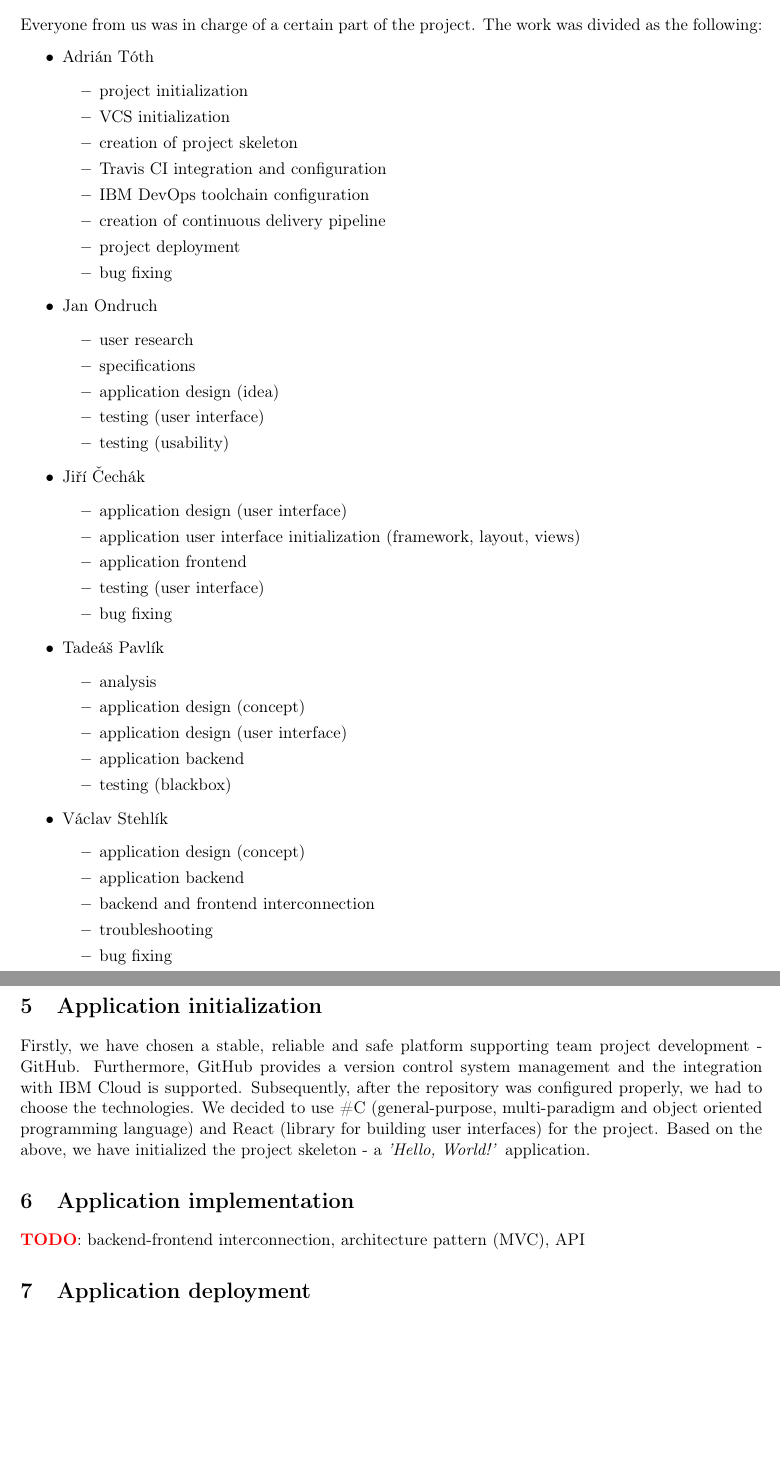
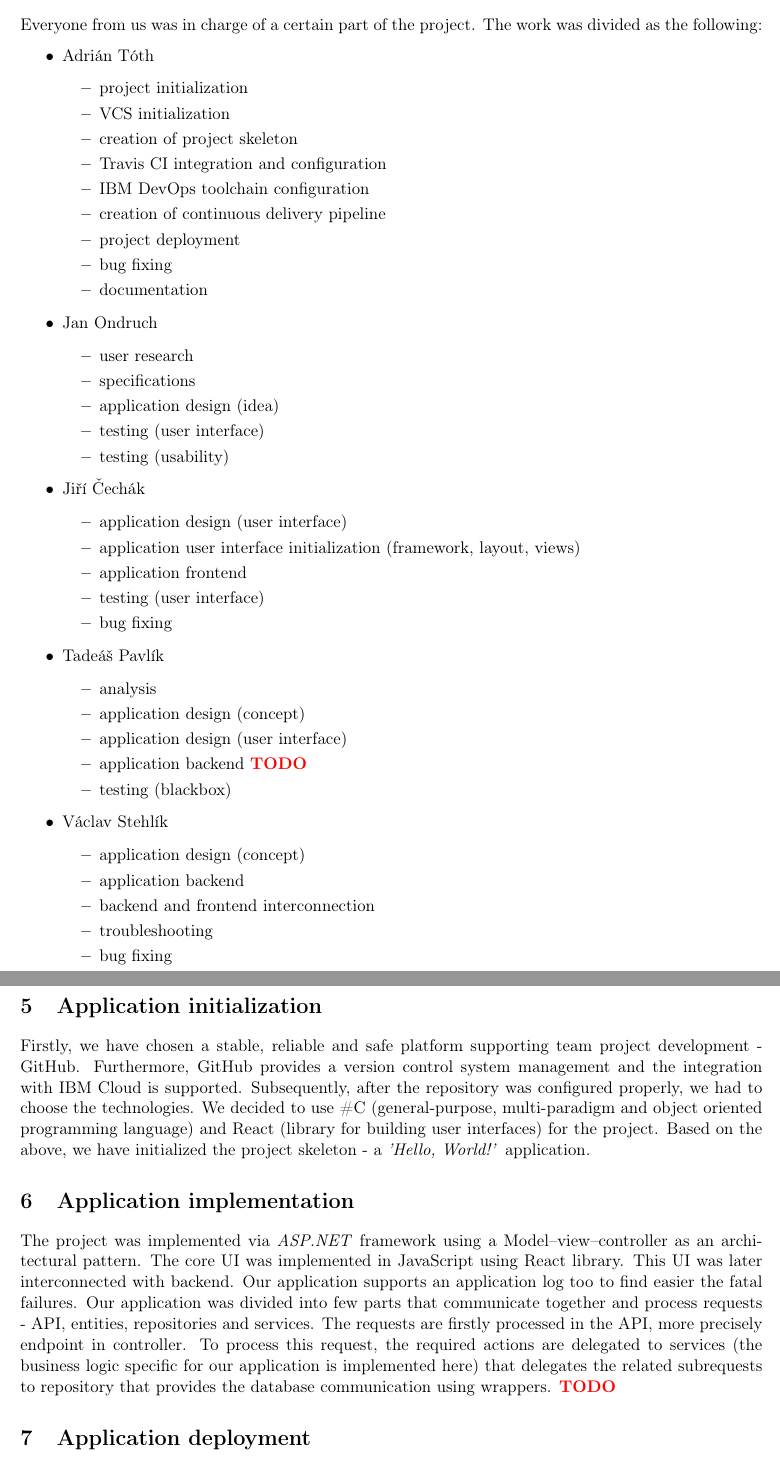
Before and after one commit to europ/MUNI-FI-PA181, a LaTeX document (doc/doc.tex): two parts of pages 4 and 5 of 6, joined at a grey line, cut so that both start at the same text, the shorter picture padded with empty space. Compiled offline with pdfLaTeX.

Commit message:
doc: app implementation - not done yet

```diff
--- a/doc/doc.tex
+++ b/doc/doc.tex
@@ -169,6 +169,7 @@ Everyone from us was in charge of a certain part of the project. The work was di
         \item creation of continuous delivery pipeline
         \item project deployment
         \item bug fixing
+        \item documentation
     \end{itemize}
 
     \item Jan Ondruch
@@ -194,7 +195,7 @@ Everyone from us was in charge of a certain part of the project. The work was di
         \item analysis
         \item application design (concept)
         \item application design (user interface)
-        \item application backend
+        \item application backend \TODO
         \item testing (blackbox)
     \end{itemize}
 
@@ -214,7 +215,7 @@ Firstly, we have chosen a stable, reliable and safe platform supporting team pro
 
 \section{Application implementation}
 
-\TODO: backend-frontend interconnection, architecture pattern (MVC), API
+The project was implemented via \textit{ASP.NET} framework using a Model--view--controller as an architectural pattern. The core UI was implemented in JavaScript using React library. This UI was later interconnected with backend. Our application supports an application log too to find easier the fatal failures. Our application was divided into few parts that communicate together and process requests - API, entities, repositories and services. The requests are firstly processed in the API, more precisely endpoint in controller. To process this request, the required actions are delegated to services (the business logic specific for our application is implemented here) that delegates the related subrequests to repository that provides the database communication using wrappers. \TODO
 
 \section{Application deployment}
 
```
Also changed, not shown: doc/doc.pdf.
